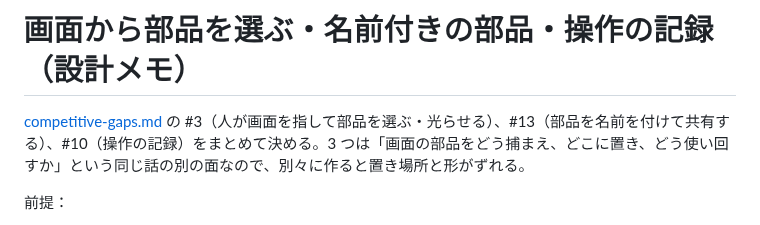
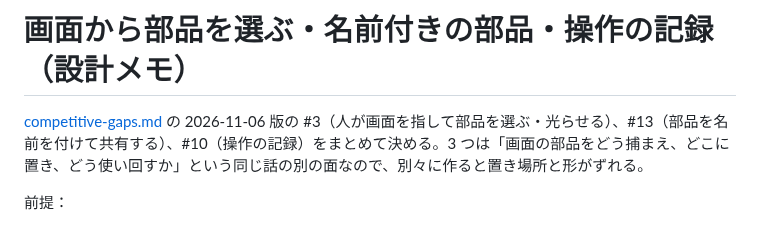
Before and after one commit to d-shiina/shikigami, a Markdown page: docs/design/picking-and-recording.md, the part around the change. Drawn GitHub-style.

Commit message:
competitive-gaps.md の番号の参照を直す
Co-Authored-By: Claude Opus 5.5 <noreply@anthropic.com>

```diff
--- a/docs/design/picking-and-recording.md
+++ b/docs/design/picking-and-recording.md
@@ -1,6 +1,6 @@
 # 画面から部品を選ぶ・名前付きの部品・操作の記録（設計メモ）
 
-[competitive-gaps.md](competitive-gaps.md) の #3（人が画面を指して部品を選ぶ・光らせる）、#13（部品を名前を付けて共有する）、#10（操作の記録）をまとめて決める。3 つは「画面の部品をどう捕まえ、どこに置き、どう使い回すか」という同じ話の別の面なので、別々に作ると置き場所と形がずれる。
+[competitive-gaps.md](competitive-gaps.md) の 2026-11-06 版の #3（人が画面を指して部品を選ぶ・光らせる）、#13（部品を名前を付けて共有する）、#10（操作の記録）をまとめて決める。3 つは「画面の部品をどう捕まえ、どこに置き、どう使い回すか」という同じ話の別の面なので、別々に作ると置き場所と形がずれる。
 
 前提：
 
```
Also changed, not shown: docs/design/real-app-checks.md (+1 -1 lines).
